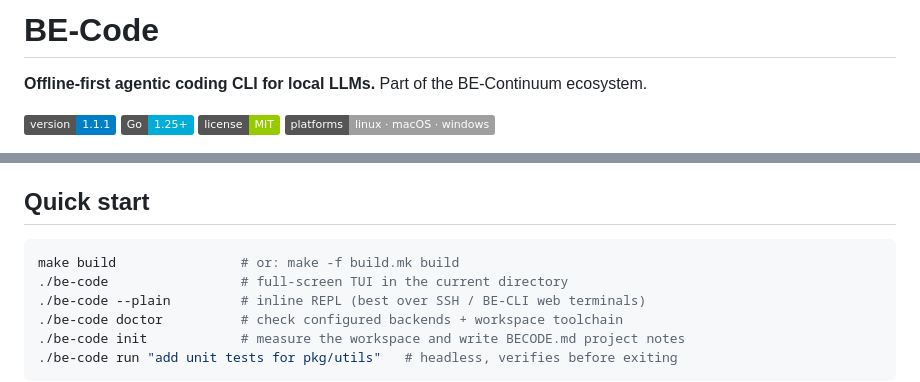
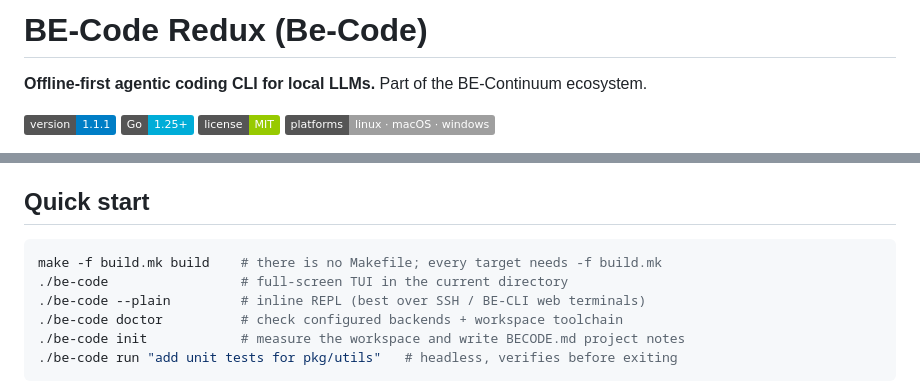
Before and after one commit to BE-AI-Research/be-code-redux, a Markdown page: README.md, 2 parts joined by grey strips. Drawn GitHub-style; badges without logos.

Commit message:
docs: title the README "BE-Code Redux (Be-Code)", fix the make command
The quick start's `make build` has no Makefile to find — only build.mk
exists, so the short form fails with "No targets specified and no
makefile found". Every target needs -f build.mk.

The title now matches the repository the release is published from.

Co-Authored-By: Claude Opus 5 (1M context) <noreply@anthropic.com>
Claude-Session: https://claude.ai/code/session_01Uc1f94U5xUbhx6HZbbrrP9

````diff
--- a/README.md
+++ b/README.md
@@ -1,4 +1,4 @@
-# BE-Code
+# BE-Code Redux (Be-Code)
 
 **Offline-first agentic coding CLI for local LLMs.** Part of the BE-Continuum ecosystem.
 
@@ -138,7 +138,7 @@ safe to re-run — they upgrade in place.
 ## Quick start
 
 ```bash
-make build                # or: make -f build.mk build
+make -f build.mk build    # there is no Makefile; every target needs -f build.mk
 ./be-code                 # full-screen TUI in the current directory
 ./be-code --plain         # inline REPL (best over SSH / BE-CLI web terminals)
 ./be-code doctor          # check configured backends + workspace toolchain
````
